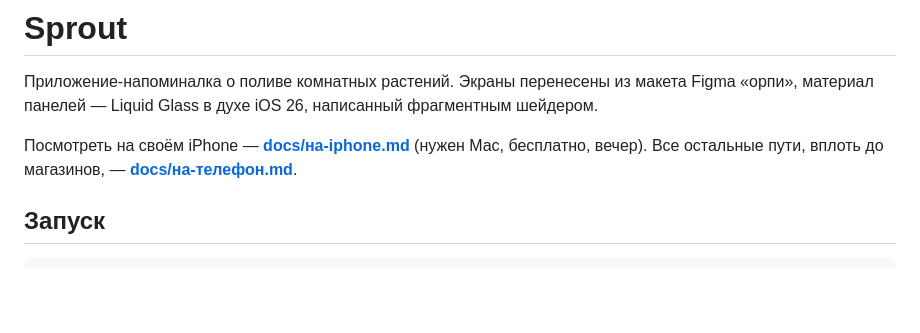
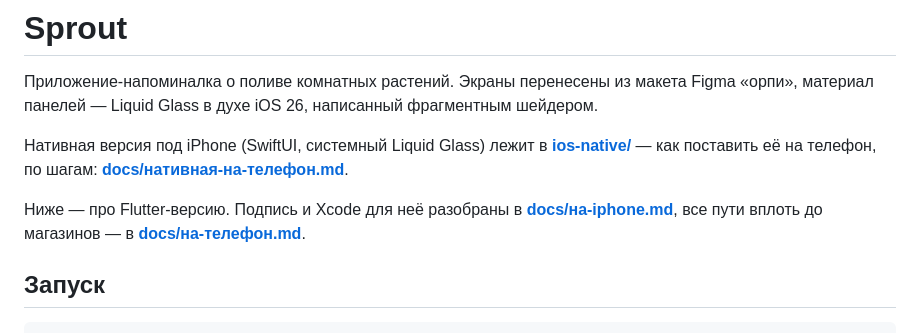
Before and after one commit to ledro6/Sprout, a Markdown page: README.md, the part around the change. Drawn GitHub-style; blank space fills up the shorter version.

```diff
--- a/README.md
+++ b/README.md
@@ -4,9 +4,13 @@
 макета Figma «орпи», материал панелей — Liquid Glass в духе iOS 26,
 написанный фрагментным шейдером.
 
-Посмотреть на своём iPhone — **[docs/на-iphone.md](docs/на-iphone.md)** (нужен Mac,
-бесплатно, вечер). Все остальные пути, вплоть до магазинов, —
-**[docs/на-телефон.md](docs/на-телефон.md)**.
+Нативная версия под iPhone (SwiftUI, системный Liquid Glass) лежит в
+**[ios-native/](ios-native/)** — как поставить её на телефон, по шагам:
+**[docs/нативная-на-телефон.md](docs/нативная-на-телефон.md)**.
+
+Ниже — про Flutter-версию. Подпись и Xcode для неё разобраны в
+**[docs/на-iphone.md](docs/на-iphone.md)**, все пути вплоть до магазинов —
+в **[docs/на-телефон.md](docs/на-телефон.md)**.
 
 ## Запуск
 
```
Also changed, not shown: docs/нативная-на-телефон.md (added, +166 -0 lines), ios-native/README.md (+6 -1 lines).
